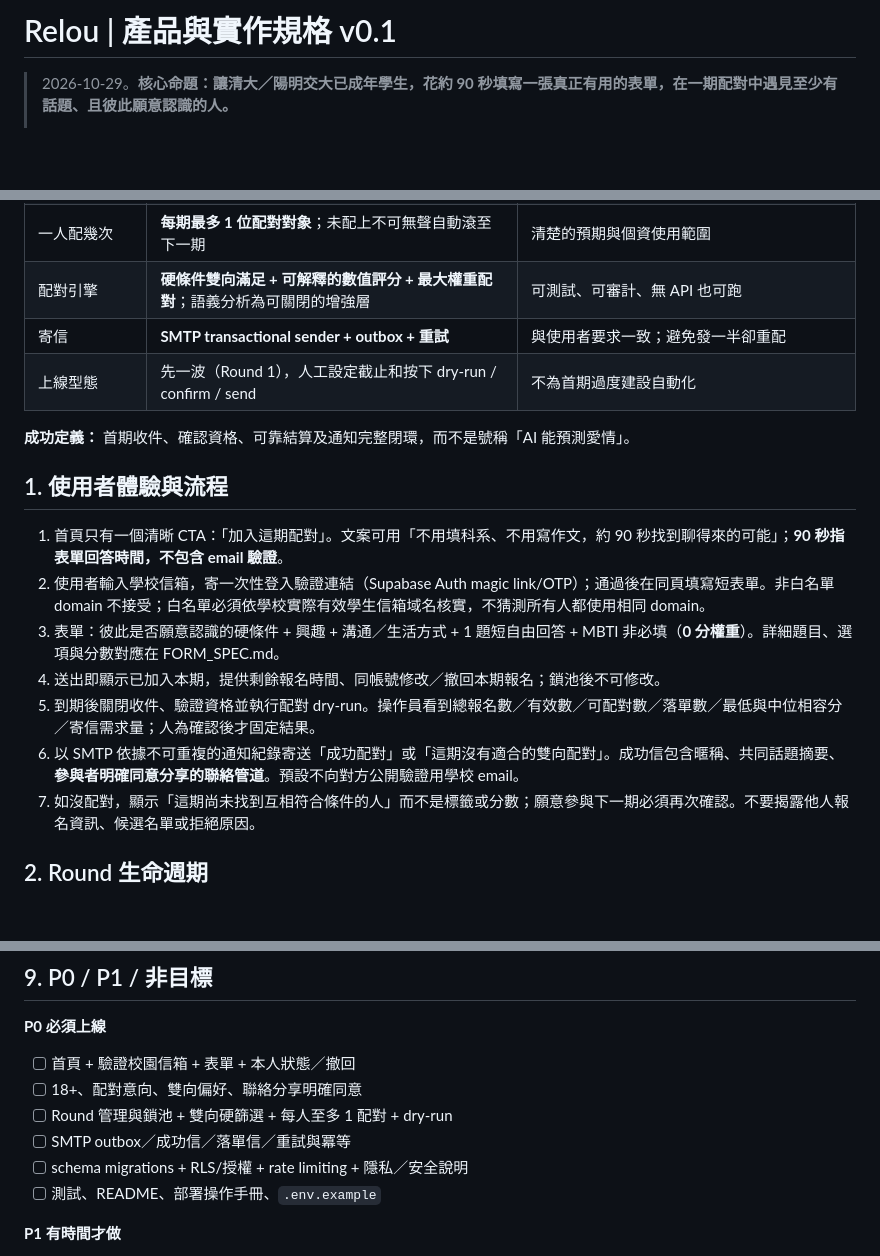
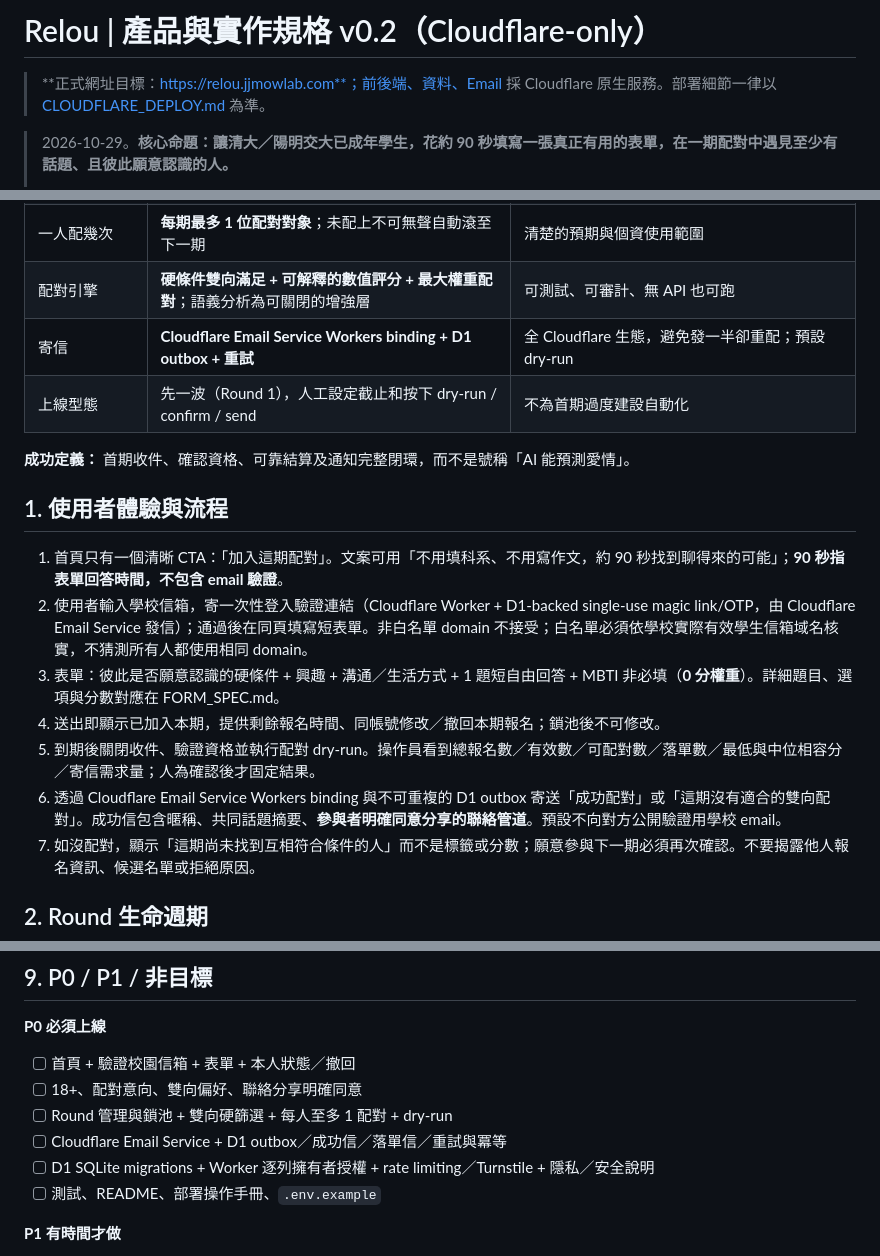
Before and after one commit to egger-meow/relou, a Markdown page: docs/PRODUCT_SPEC.md, 3 parts joined by grey strips. Rendered like a GitHub page; blank space fills up the shorter version.

```diff
--- a/docs/PRODUCT_SPEC.md
+++ b/docs/PRODUCT_SPEC.md
@@ -1,4 +1,6 @@
-# Relou | 產品與實作規格 v0.1
+# Relou | 產品與實作規格 v0.2（Cloudflare-only）
+
+> **正式網址目標：https://relou.jjmowlab.com**；前後端、資料、Email 採 Cloudflare 原生服務。部署細節一律以 [CLOUDFLARE_DEPLOY.md](CLOUDFLARE_DEPLOY.md) 為準。
 
 > 2026-10-29。**核心命題：讓清大／陽明交大已成年學生，花約 90 秒填寫一張真正有用的表單，在一期配對中遇見至少有話題、且彼此願意認識的人。**
 >
@@ -14,7 +16,7 @@
 | 一次 vs 持續 | **一期一配、一期一次批次結算**，不即時在池中反覆翻牌 | 可控公平性、簡單、避免重複配對與寄信 |
 | 一人配幾次 | **每期最多 1 位配對對象**；未配上不可無聲自動滾至下一期 | 清楚的預期與個資使用範圍 |
 | 配對引擎 | **硬條件雙向滿足 + 可解釋的數值評分 + 最大權重配對**；語義分析為可關閉的增強層 | 可測試、可審計、無 API 也可跑 |
-| 寄信 | **SMTP transactional sender + outbox + 重試** | 與使用者要求一致；避免發一半卻重配 |
+| 寄信 | **Cloudflare Email Service Workers binding + D1 outbox + 重試** | 全 Cloudflare 生態，避免發一半卻重配；預設 dry-run |
 | 上線型態 | 先一波（Round 1），人工設定截止和按下 dry-run / confirm / send | 不為首期過度建設自動化 |
 
 **成功定義：** 首期收件、確認資格、可靠結算及通知完整閉環，而不是號稱「AI 能預測愛情」。
@@ -22,11 +24,11 @@
 ## 1. 使用者體驗與流程
 
 1. 首頁只有一個清晰 CTA：「加入這期配對」。文案可用「不用填科系、不用寫作文，約 90 秒找到聊得來的可能」；**90 秒指表單回答時間，不包含 email 驗證**。
-2. 使用者輸入學校信箱，寄一次性登入驗證連結（Supabase Auth magic link/OTP）；通過後在同頁填寫短表單。非白名單 domain 不接受；白名單必須依學校實際有效學生信箱域名核實，不猜測所有人都使用相同 domain。
+2. 使用者輸入學校信箱，寄一次性登入驗證連結（Cloudflare Worker + D1-backed single-use magic link/OTP，由 Cloudflare Email Service 發信）；通過後在同頁填寫短表單。非白名單 domain 不接受；白名單必須依學校實際有效學生信箱域名核實，不猜測所有人都使用相同 domain。
 3. 表單：彼此是否願意認識的硬條件 + 興趣 + 溝通／生活方式 + 1 題短自由回答 + MBTI 非必填（**0 分權重**）。詳細題目、選項與分數對應在 FORM_SPEC.md。
 4. 送出即顯示已加入本期，提供剩餘報名時間、同帳號修改／撤回本期報名；鎖池後不可修改。
 5. 到期後關閉收件、驗證資格並執行配對 dry-run。操作員看到總報名數／有效數／可配對數／落單數／最低與中位相容分／寄信需求量；人為確認後才固定結果。
-6. 以 SMTP 依據不可重複的通知紀錄寄送「成功配對」或「這期沒有適合的雙向配對」。成功信包含暱稱、共同話題摘要、**參與者明確同意分享的聯絡管道**。預設不向對方公開驗證用學校 email。
+6. 透過 Cloudflare Email Service Workers binding 與不可重複的 D1 outbox 寄送「成功配對」或「這期沒有適合的雙向配對」。成功信包含暱稱、共同話題摘要、**參與者明確同意分享的聯絡管道**。預設不向對方公開驗證用學校 email。
 7. 如沒配對，顯示「這期尚未找到互相符合條件的人」而不是標籤或分數；願意參與下一期必須再次確認。不要揭露他人報名資訊、候選名單或拒絕原因。
 
 ## 2. Round 生命週期
@@ -113,8 +115,8 @@
 - [ ] 首頁 + 驗證校園信箱 + 表單 + 本人狀態／撤回
 - [ ] 18+、配對意向、雙向偏好、聯絡分享明確同意
 - [ ] Round 管理與鎖池 + 雙向硬篩選 + 每人至多 1 配對 + dry-run
-- [ ] SMTP outbox／成功信／落單信／重試與冪等
-- [ ] schema migrations + RLS/授權 + rate limiting + 隱私／安全說明
+- [ ] Cloudflare Email Service + D1 outbox／成功信／落單信／重試與冪等
+- [ ] D1 SQLite migrations + Worker 逐列擁有者授權 + rate limiting／Turnstile + 隱私／安全說明
 - [ ] 測試、README、部署操作手冊、`.env.example`
 
 **P1 有時間才做**
```
Also changed, not shown: other parts of docs/PRODUCT_SPEC.md (+15 -15 lines).
